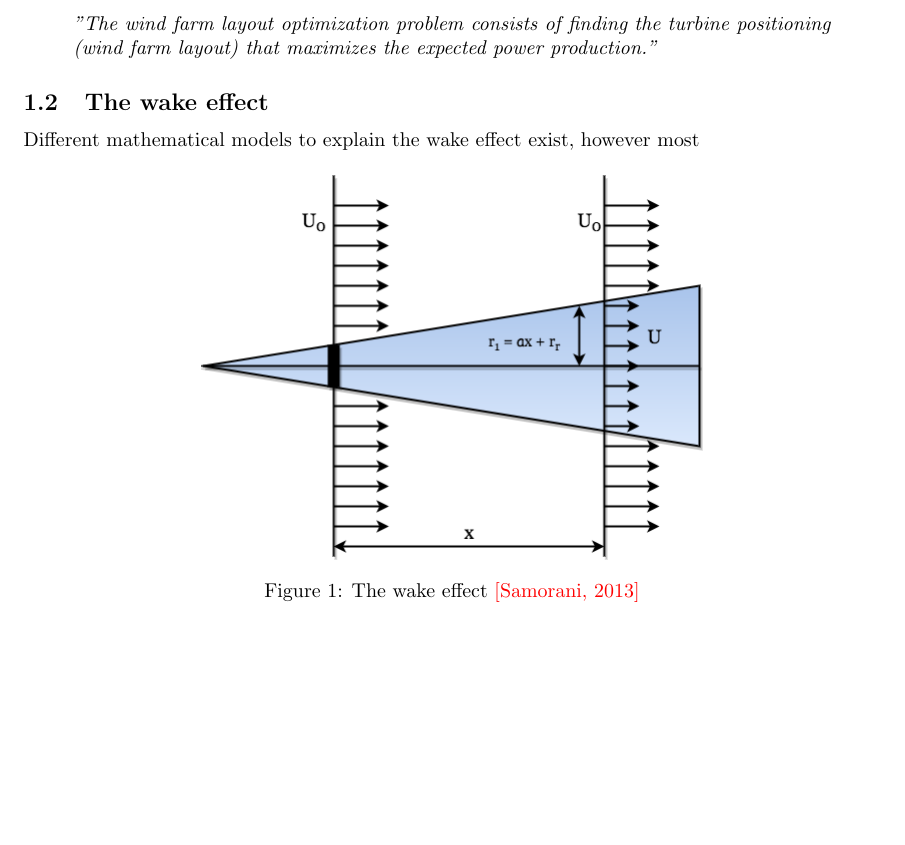
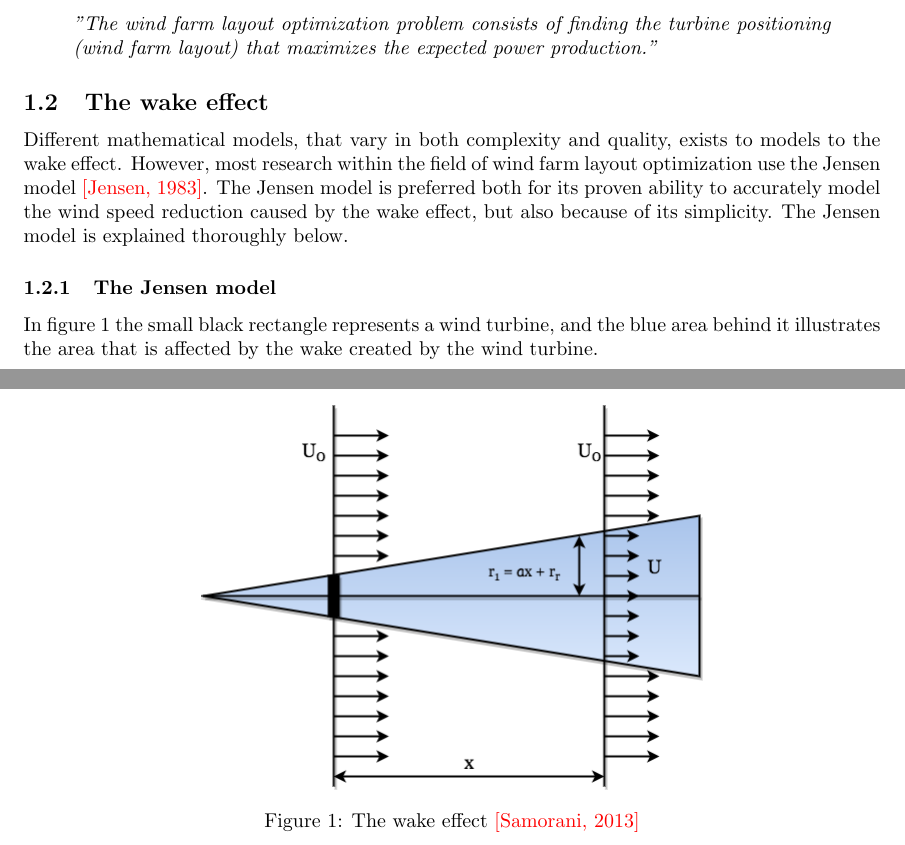
Before and after one commit to helenetangen/Project, a LaTeX document (Wind Farm Layout Optimization Problem.tex): part of the page before the commit and two parts of pages 1 and 2 of 2 after it, the two joined at a grey line, cut so that both start at the same text, the shorter picture padded with empty space. Compiled offline with pdfLaTeX.

Commit message:
Wrote an introduction to the wake effect subsection, started to explain the Jensen model.

```diff
--- a/Wind Farm Layout Optimization Problem.tex
+++ b/Wind Farm Layout Optimization Problem.tex
@@ -32,7 +32,13 @@ An overview of the wind farm layout optimization problem is presented by Samoran
 \subsection{The wake effect}
 
 
-Different mathematical models to explain the wake effect exist, however most
+Different mathematical models, that vary in both complexity and quality, exists to models to the wake effect. However, most research within the field of wind farm layout optimization use the Jensen model \textcolor{red}{[Jensen, 1983]}. The Jensen model is preferred both for its proven ability to accurately model the wind speed reduction caused by the wake effect, but also because of its simplicity. The Jensen model is explained thoroughly below.
+
+
+\subsubsection{The Jensen model}
+
+
+In figure \ref{Wake effect} the small black rectangle represents a wind turbine, and the blue area behind it illustrates the area that is affected by the wake created by the wind turbine.
 
 
 \begin{figure}[h!]
```
Also changed, not shown: Wind Farm Layout Optimization Problem.pdf, Wind Farm Layout Optimization Problem.tex (4 more changed lines), 3 other files.
